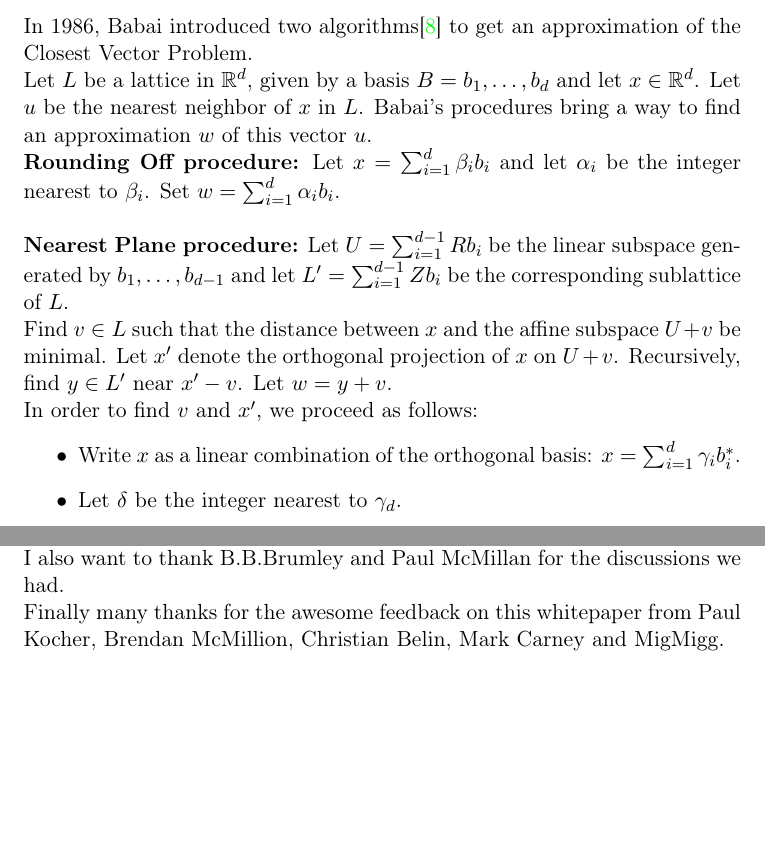
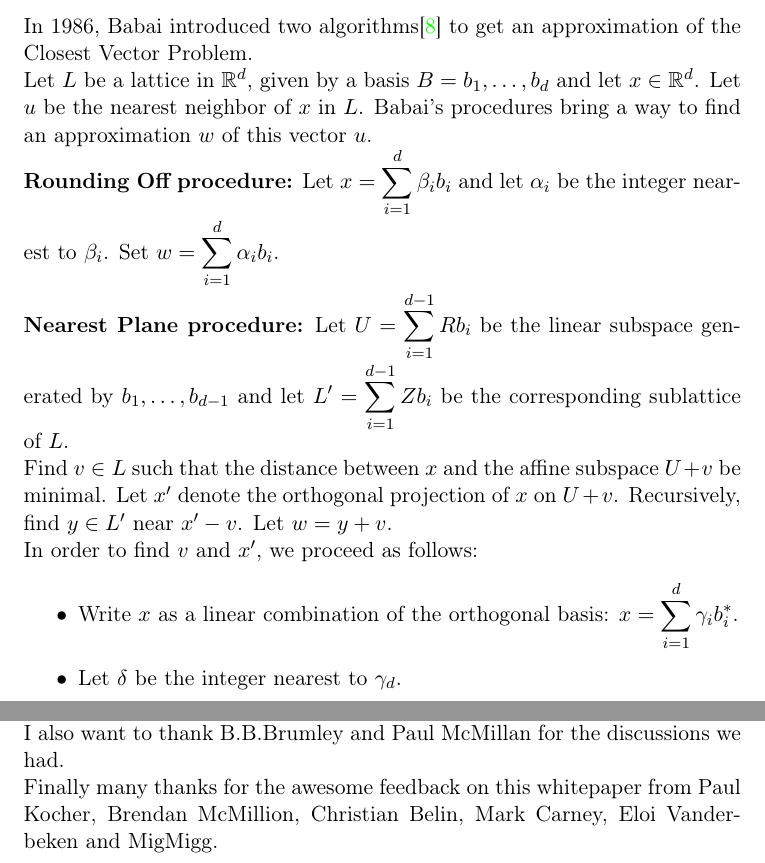
Before and after one commit to mimoo/SSL-TLS-ECDSA-timing-attack, a LaTeX paper (whitepaper/whitepaper.tex): two parts of pages 9 and 36 of 40, joined at a grey line, cut so that both start at the same text, the shorter picture padded with empty space. Compiled offline with pdfLaTeX.

Commit message:
fixes after feedback from babun

```diff
--- a/whitepaper/whitepaper.tex
+++ b/whitepaper/whitepaper.tex
@@ -552,15 +552,15 @@ We will not dig into the internals of LLL here, see Chris Peikert's course\cite{
 In 1986, Babai introduced two algorithms\cite{babai} to get an approximation of the Closest Vector Problem.\\
 Let $L$ be a lattice in $\mathbb{R}^d$, given by a basis $B = {b_1, \hdots, b_d}$ and let $x \in \mathbb{R}^d$. Let $u$ be the nearest neighbor of $x$ in $L$. Babai's procedures bring a way to find an approximation $w$ of this vector $u$.
 
-\textbf{Rounding Off procedure:} Let $x = \sum^d_{i=1} \beta_i b_i$ and let $\alpha_i$ be the integer nearest to $\beta_i$. Set $w = \sum^d_{i=1} \alpha_i b_i$.\\
+\textbf{Rounding Off procedure:} Let $\displaystyle x = \sum^d_{i=1} \beta_i b_i$ and let $\alpha_i$ be the integer nearest to $\beta_i$. Set $\displaystyle w = \sum^d_{i=1} \alpha_i b_i$.\\
 
-\textbf{Nearest Plane procedure:} Let $U = \sum^{d-1}_{i=1} R b_i$ be the linear subspace generated by $b_1, \hdots, b_{d-1}$ and let $L' = \sum^{d-1}_{i=1} Z b_i$ be the corresponding sublattice of $L$.\\
+\textbf{Nearest Plane procedure:} Let $\displaystyle U = \sum^{d-1}_{i=1} R b_i$ be the linear subspace generated by $b_1, \hdots, b_{d-1}$ and let $\displaystyle L' = \sum^{d-1}_{i=1} Z b_i$ be the corresponding sublattice of $L$.\\
 Find $v \in L$ such that the distance between $x$ and the affine subspace $U + v$ be minimal. Let $x'$ denote the orthogonal projection of $x$ on $U + v$. Recursively, find $y \in L'$ near $x' - v$. Let $w = y + v$.\\
 In order to find $v$ and $x'$, we proceed as follows:
 \begin{itemize}
-\item Write $x$ as a linear combination of the orthogonal basis: $x = \sum^{d}_{i=1} \gamma_i b_i^{\ast}$.
+\item Write $x$ as a linear combination of the orthogonal basis: $\displaystyle x = \sum^{d}_{i=1} \gamma_i b_i^{\ast}$.
 \item Let $\delta$ be the integer nearest to $\gamma_d$.
-\item Then $x' = \sum^{d-1}_{i=1} \gamma b_i^{\ast} + \delta b_d^{\ast}$ and $v = \delta b_d$.
+\item Then $\displaystyle x' = \sum^{d-1}_{i=1} \gamma b_i^{\ast} + \delta b_d^{\ast}$ and $v = \delta b_d$.
 \end{itemize}
 
 The \textbf{Rounding Off procedure} is simple enough to be explained here:
@@ -1300,7 +1300,7 @@ It's important to notice that the lattice attack should still have \textbf{room
 
 This work would not have been possible without my two supervisors Tom Ritter and Guilhem Castagnos.\\
 I also want to thank B.B.Brumley and Paul McMillan for the discussions we had.\\
-Finally many thanks for the awesome feedback on this whitepaper from Paul Kocher, Brendan McMillion, Christian Belin, Mark Carney and MigMigg.
+Finally many thanks for the awesome feedback on this whitepaper from Paul Kocher, Brendan McMillion, Christian Belin, Mark Carney, Eloi Vanderbeken and MigMigg.
 
 \newpage
 
```
Also changed, not shown: whitepaper.pdf, whitepaper/whitepaper.tex (4 more changed lines).
